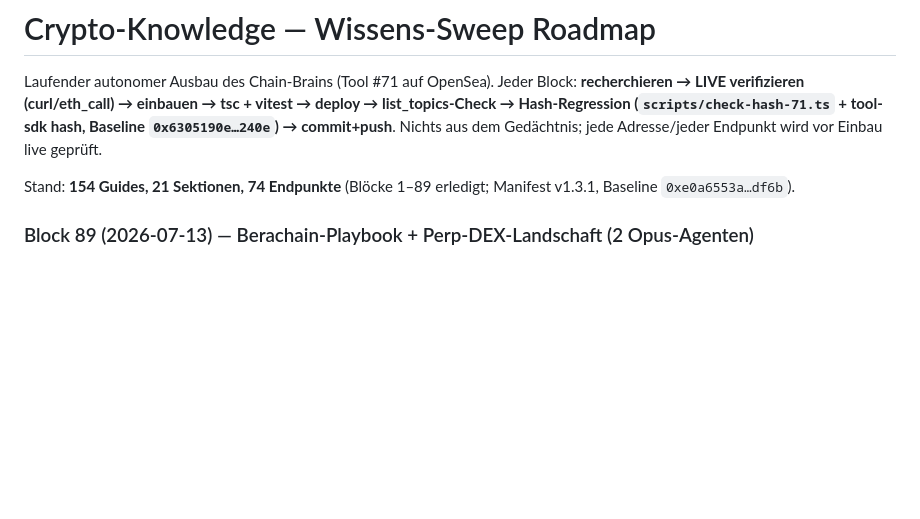
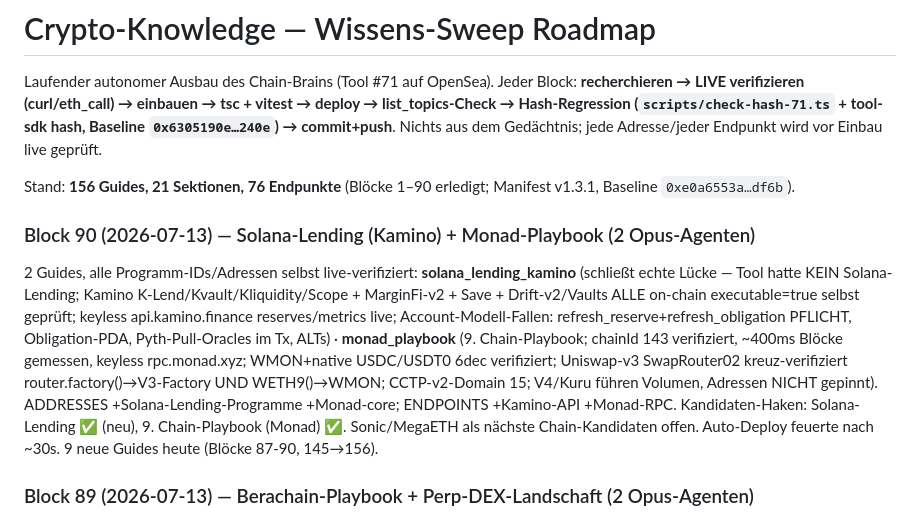
Before and after one commit to DerDoPhil/crypto-knowledge, a Markdown page: docs/SWEEP_ROADMAP.md, the part around the change. GitHub-like rendering; blank space fills up the shorter version.

Commit message:
roadmap: Block 90 (156 guides) — Solana lending + Monad playbook
Co-Authored-By: Claude Fable 5 <noreply@anthropic.com>
Claude-Session: https://claude.ai/code/session_01RrBwRoyff6GvpcBtFBADQN

```diff
--- a/docs/SWEEP_ROADMAP.md
+++ b/docs/SWEEP_ROADMAP.md
@@ -6,7 +6,18 @@ list_topics-Check → Hash-Regression (`scripts/check-hash-71.ts` + tool-sdk has
 `0x6305190e…240e`) → commit+push**. Nichts aus dem Gedächtnis; jede Adresse/jeder
 Endpunkt wird vor Einbau live geprüft.
 
-Stand: **154 Guides, 21 Sektionen, 74 Endpunkte** (Blöcke 1–89 erledigt; Manifest v1.3.1, Baseline `0xe0a6553a…df6b`).
+Stand: **156 Guides, 21 Sektionen, 76 Endpunkte** (Blöcke 1–90 erledigt; Manifest v1.3.1, Baseline `0xe0a6553a…df6b`).
+
+### Block 90 (2026-07-13) — Solana-Lending (Kamino) + Monad-Playbook (2 Opus-Agenten)
+2 Guides, alle Programm-IDs/Adressen selbst live-verifiziert: **solana_lending_kamino** (schließt echte Lücke — Tool hatte KEIN
+Solana-Lending; Kamino K-Lend/Kvault/Kliquidity/Scope + MarginFi-v2 + Save + Drift-v2/Vaults ALLE on-chain executable=true selbst
+geprüft; keyless api.kamino.finance reserves/metrics live; Account-Modell-Fallen: refresh_reserve+refresh_obligation PFLICHT,
+Obligation-PDA, Pyth-Pull-Oracles im Tx, ALTs) · **monad_playbook** (9. Chain-Playbook; chainId 143 verifiziert, ~400ms Blöcke
+gemessen, keyless rpc.monad.xyz; WMON+native USDC/USDT0 6dec verifiziert; Uniswap-v3 SwapRouter02 kreuz-verifiziert
+router.factory()→V3-Factory UND WETH9()→WMON; CCTP-v2-Domain 15; V4/Kuru führen Volumen, Adressen NICHT gepinnt).
+ADDRESSES +Solana-Lending-Programme +Monad-core; ENDPOINTS +Kamino-API +Monad-RPC.
+Kandidaten-Haken: Solana-Lending ✅ (neu), 9. Chain-Playbook (Monad) ✅. Sonic/MegaETH als nächste Chain-Kandidaten offen.
+Auto-Deploy feuerte nach ~30s. 9 neue Guides heute (Blöcke 87-90, 145→156).
 
 ### Block 89 (2026-07-13) — Berachain-Playbook + Perp-DEX-Landschaft (2 Opus-Agenten)
 2 Guides, alle Adressen/Endpoints selbst live-verifiziert: **berachain_playbook** (chainId 80094 verifiziert, ~2s Blöcke,
```
